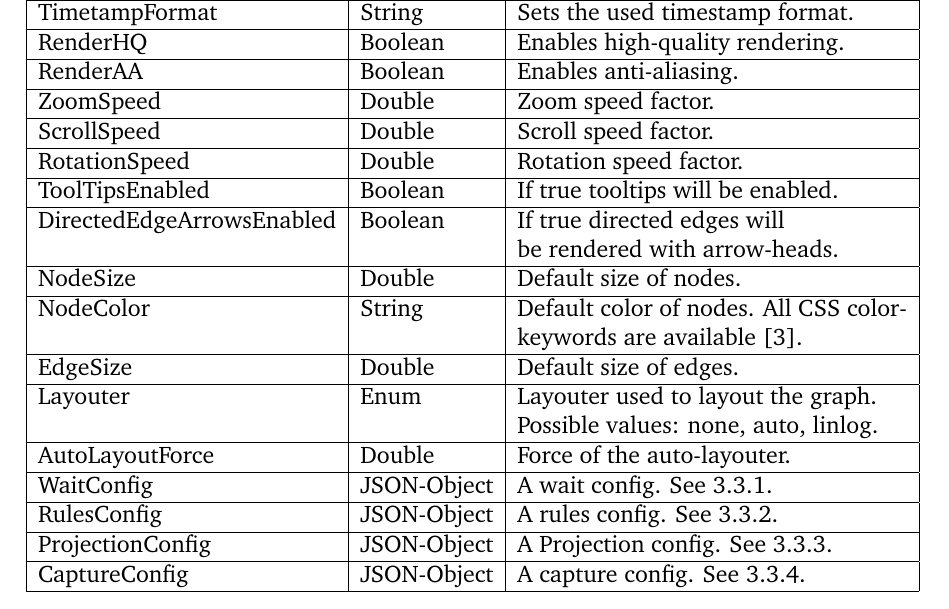
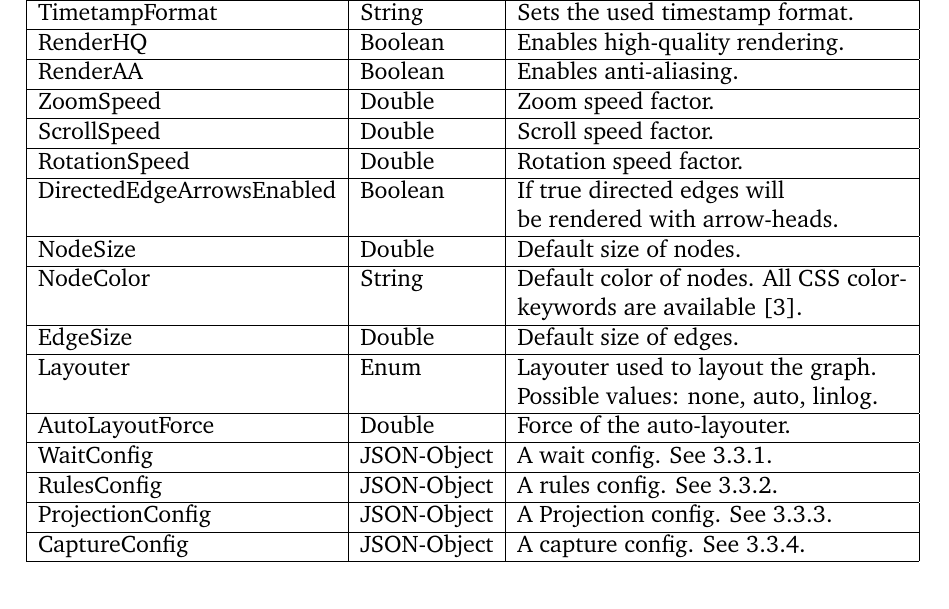
Before and after one commit to BenjaminSchiller/DNA.doc, a LaTeX thesis (gvis/main.tex, which reads gvis/chapters/configuration.tex): part of page 9 of 15, cut so that both start at the same text. Compiled offline with pdfLaTeX; an older LaTeX class or package is replaced by its successor.

Commit message:
gvis: removed ToolTipsEnabled from value table

```diff
--- a/gvis/chapters/configuration.tex
+++ b/gvis/chapters/configuration.tex
@@ -64,8 +64,6 @@ All configurable values of the GraphPanelConfig and their descriptions are liste
 	ScrollSpeed & Double & Scroll speed factor.\\
 	\hline
 	RotationSpeed & Double & Rotation speed factor.\\
-	\hline
-	ToolTipsEnabled & Boolean & If true tooltips will be enabled.\\
 	\hline
 	DirectedEdgeArrowsEnabled & Boolean & If true directed edges will\\
 	& & be rendered with arrow-heads.\\
```
